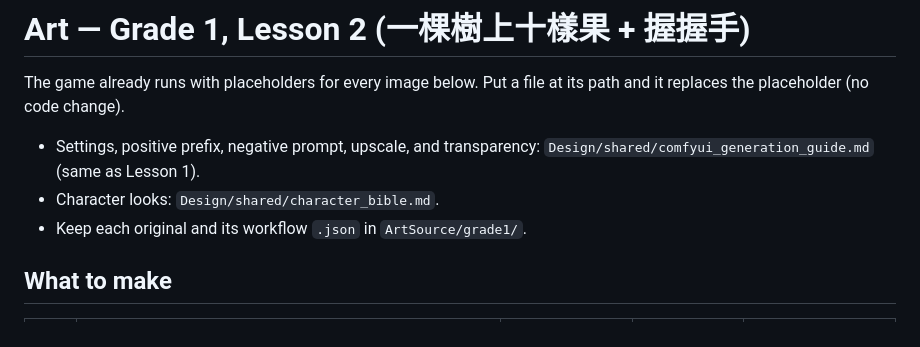
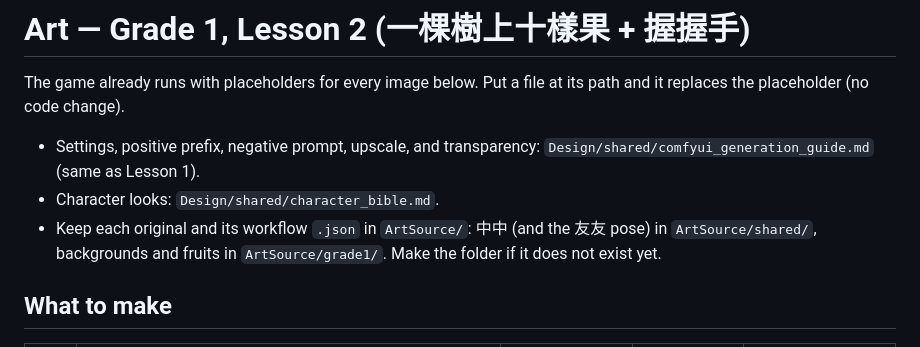
Before and after one commit to dsyliu/CN-Visual-Novel, a Markdown page: Design/grade1/art_lesson02.md, the part around the change. Drawn GitHub-style.

Commit message:
Docs: character originals go in ArtSource/shared/
Co-Authored-By: Claude Opus 5.5 (1M context) <noreply@anthropic.com>

```diff
--- a/Design/grade1/art_lesson02.md
+++ b/Design/grade1/art_lesson02.md
@@ -6,7 +6,9 @@ path and it replaces the placeholder (no code change).
 - Settings, positive prefix, negative prompt, upscale, and transparency:
   `Design/shared/comfyui_generation_guide.md` (same as Lesson 1).
 - Character looks: `Design/shared/character_bible.md`.
-- Keep each original and its workflow `.json` in `ArtSource/grade1/`.
+- Keep each original and its workflow `.json` in `ArtSource/`: 中中 (and the 友友
+  pose) in `ArtSource/shared/`, backgrounds and fruits in `ArtSource/grade1/`.
+  Make the folder if it does not exist yet.
 
 ## What to make
 
```
Also changed, not shown: Design/shared/comfyui_generation_guide.md (+2 -1 lines).
